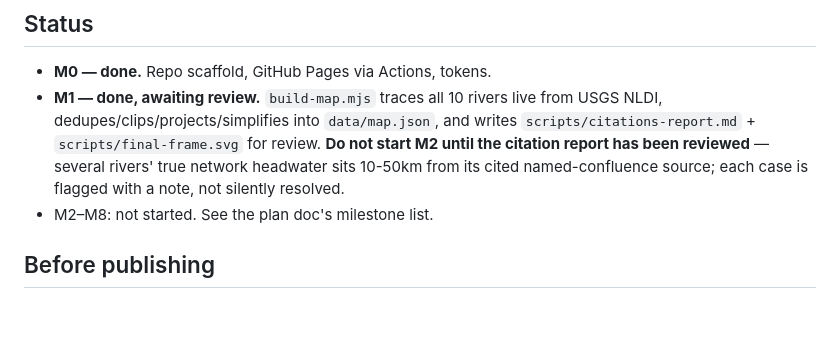
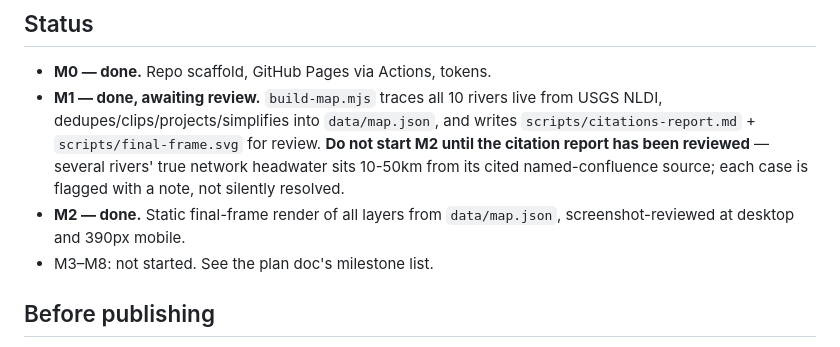
Before and after one commit to mnechromancer/co-headwaters, a Markdown page: README.md, the part around the change. GitHub-like rendering; blank space fills up the shorter version.

Commit message:
Update README status: M2 done
Co-Authored-By: Claude Sonnet 5 <noreply@anthropic.com>

```diff
--- a/README.md
+++ b/README.md
@@ -51,7 +51,9 @@ npm run build-map
   `scripts/citations-report.md` + `scripts/final-frame.svg` for review. **Do not start M2 until
   the citation report has been reviewed** — several rivers' true network headwater sits 10-50km
   from its cited named-confluence source; each case is flagged with a note, not silently resolved.
-- M2–M8: not started. See the plan doc's milestone list.
+- **M2 — done.** Static final-frame render of all layers from `data/map.json`, screenshot-reviewed
+  at desktop and 390px mobile.
+- M3–M8: not started. See the plan doc's milestone list.
 
 ## Before publishing
 
```
